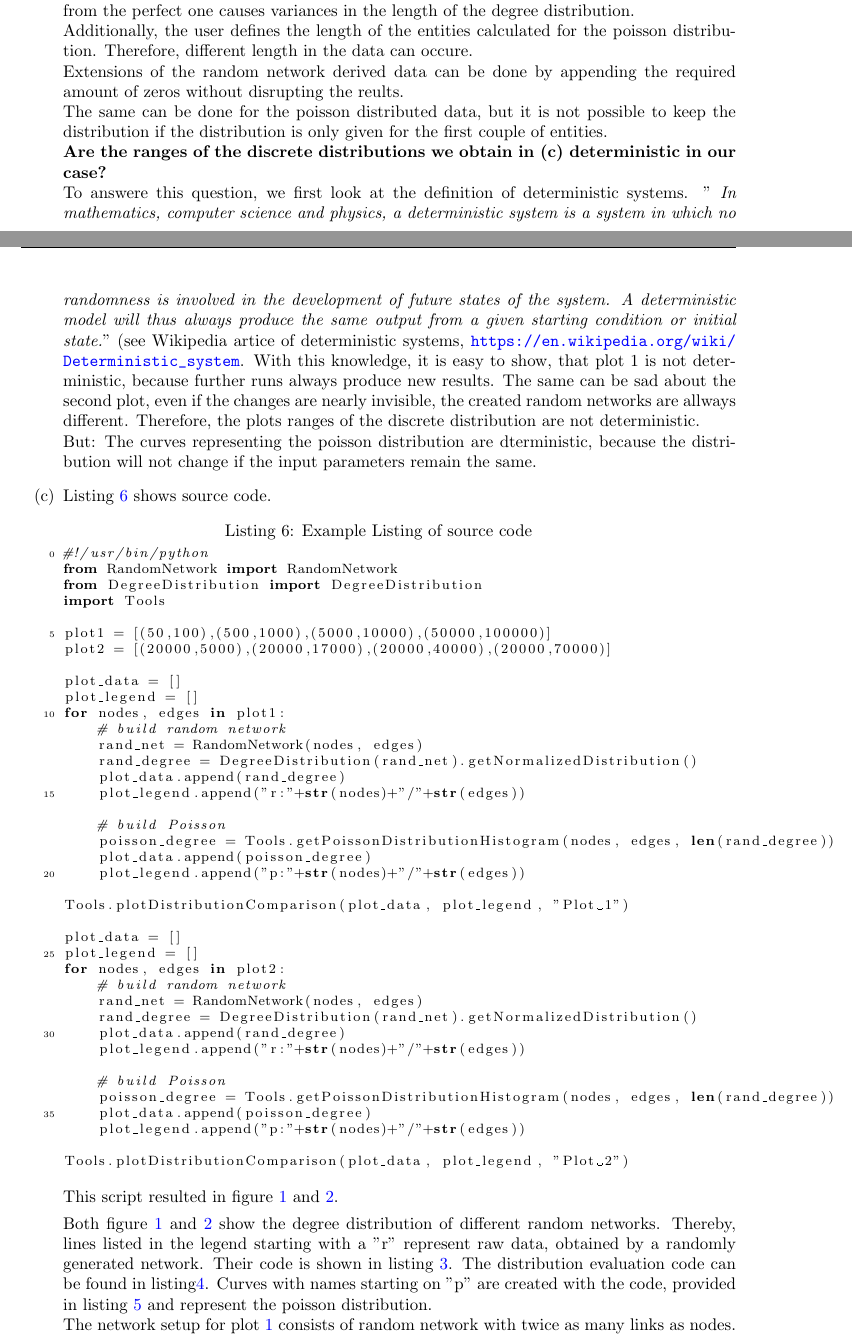
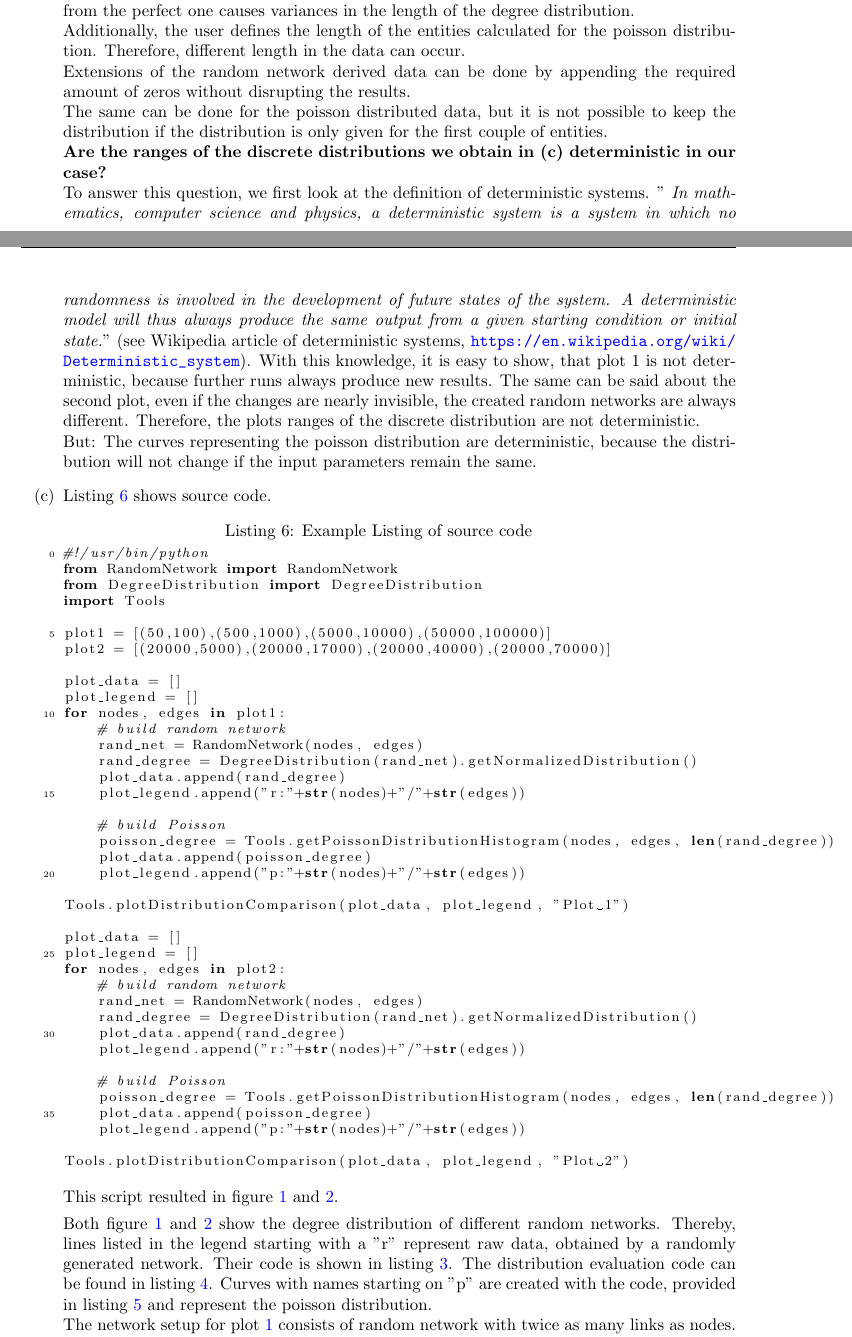
Before and after one commit to KupitzA/BI3, a LaTeX document (Assign1/Assign1_Flohr_Kupitz.tex): two parts of pages 4 and 5 of 7, joined at a grey line, cut so that both start at the same text. The pictures show the PDF file Assign1/Assign1_Flohr_Kupitz.pdf that the author committed with the source.

Commit message:
tex file corrected version

```diff
--- a/Assign1/Assign1_Flohr_Kupitz.tex
+++ b/Assign1/Assign1_Flohr_Kupitz.tex
@@ -80,12 +80,12 @@
 \lstinputlisting[label=ex2-2,caption={Example Listing of source code}] {Tools.py}
 \textbf{{"}Why does this happen and how do you need to ”fill” the shorter distributions?{"}}\\
 Our network distribution is designed to be as long as the maximal node degree. If the links are distributed perfectly, our distribution would always be $\lambda$ long. Unfortunately, this is very unlikely. In the worst case, all links could be attached to one node, increasing the number of distribution entities up to the number of links. Furthermore, every distribution differing from the perfect one causes variances in the length of the degree distribution.\\
-Additionally, the user defines the length of the entities calculated for the poisson distribution. Therefore, different length in the data can occure.\\
-Extensions of the random network derived data can be done by appending the required amount of zeros without disrupting the reults.\\
+Additionally, the user defines the length of the entities calculated for the poisson distribution. Therefore, different length in the data can occur.\\
+Extensions of the random network derived data can be done by appending the required amount of zeros without disrupting the results.\\
 The same can be done for the poisson distributed data, but it is not possible to keep the distribution if the distribution is only given for the first couple of entities.\\
 \textbf{Are the ranges of the discrete distributions we obtain in (c) deterministic in our case?}\\
-To answere this question, we first look at the definition of deterministic systems. {"}\textit{ In mathematics, computer science and physics, a deterministic system is a system in which no randomness is involved in the development of future states of the system. A deterministic model will thus always produce the same output from a given starting condition or initial state.}{"} (see Wikipedia artice of deterministic systems, \url{https://en.wikipedia.org/wiki/Deterministic_system}. With this knowledge, it is easy to show, that plot 1 is not deterministic, because further runs always produce new results. The same can be sad about the second plot, even if the changes are nearly invisible, the created random networks are allways different. Therefore, the plots ranges of the discrete distribution are not deterministic.\\
-But: The curves representing the poisson distribution are dterministic, because the distribution will not change if the input parameters remain the same.
+To answer this question, we first look at the definition of deterministic systems. {"}\textit{ In mathematics, computer science and physics, a deterministic system is a system in which no randomness is involved in the development of future states of the system. A deterministic model will thus always produce the same output from a given starting condition or initial state.}{"} (see Wikipedia article of deterministic systems, \url{https://en.wikipedia.org/wiki/Deterministic_system}). With this knowledge, it is easy to show, that plot 1 is not deterministic, because further runs always produce new results. The same can be said about the second plot, even if the changes are nearly invisible, the created random networks are always different. Therefore, the plots ranges of the discrete distribution are not deterministic.\\
+But: The curves representing the poisson distribution are deterministic, because the distribution will not change if the input parameters remain the same.
 \item Listing \ref{ex2-3} shows source code.
 \lstinputlisting[label=ex2-3,caption={Example Listing of source code}] {createAndPlotNetworks.py}
 This script resulted in figure \ref{ex2-p1} and \ref{ex2-p2}.
```
Also changed, not shown: Assign1/Assign1_Flohr_Kupitz.pdf, Assign1/Assign1_Flohr_Kupitz.tex (5 more changed lines), 1 other file.
